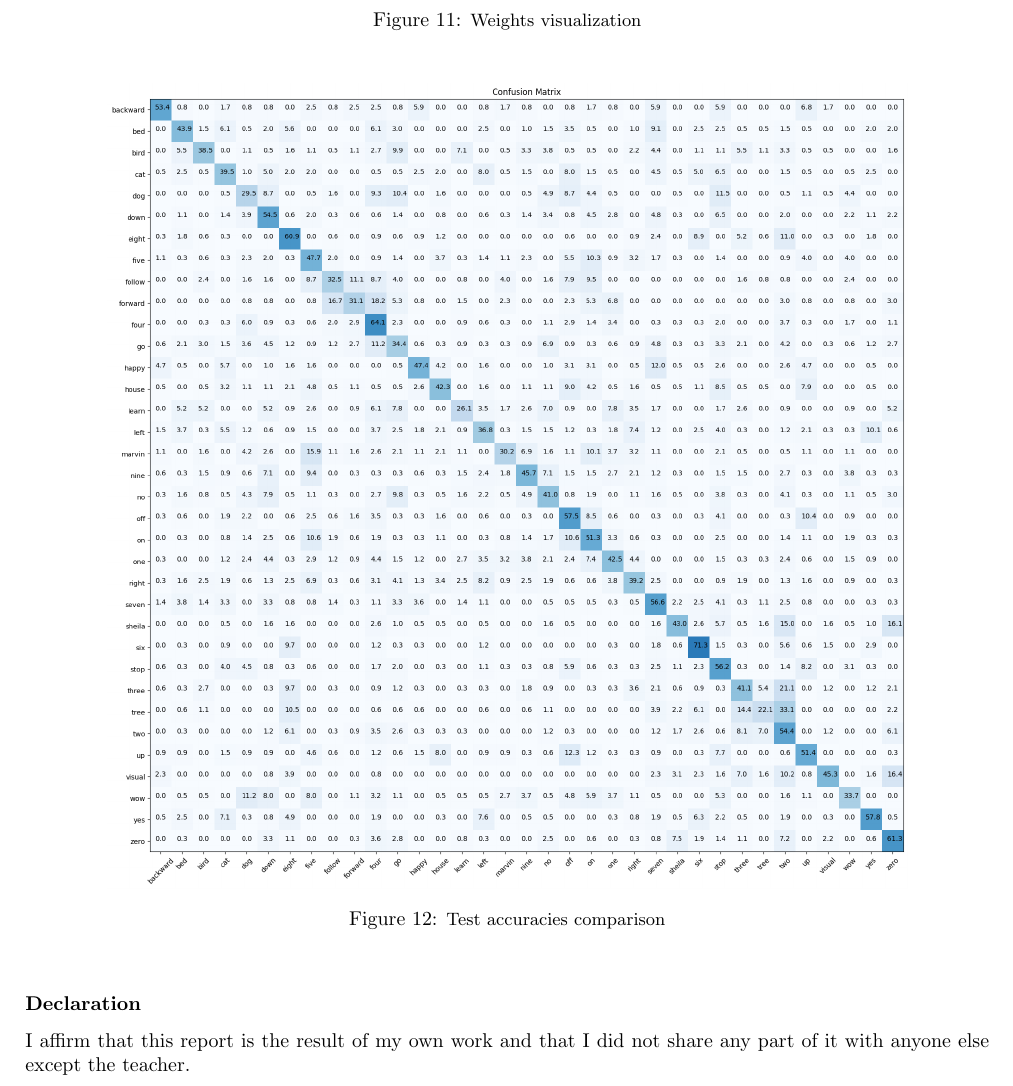
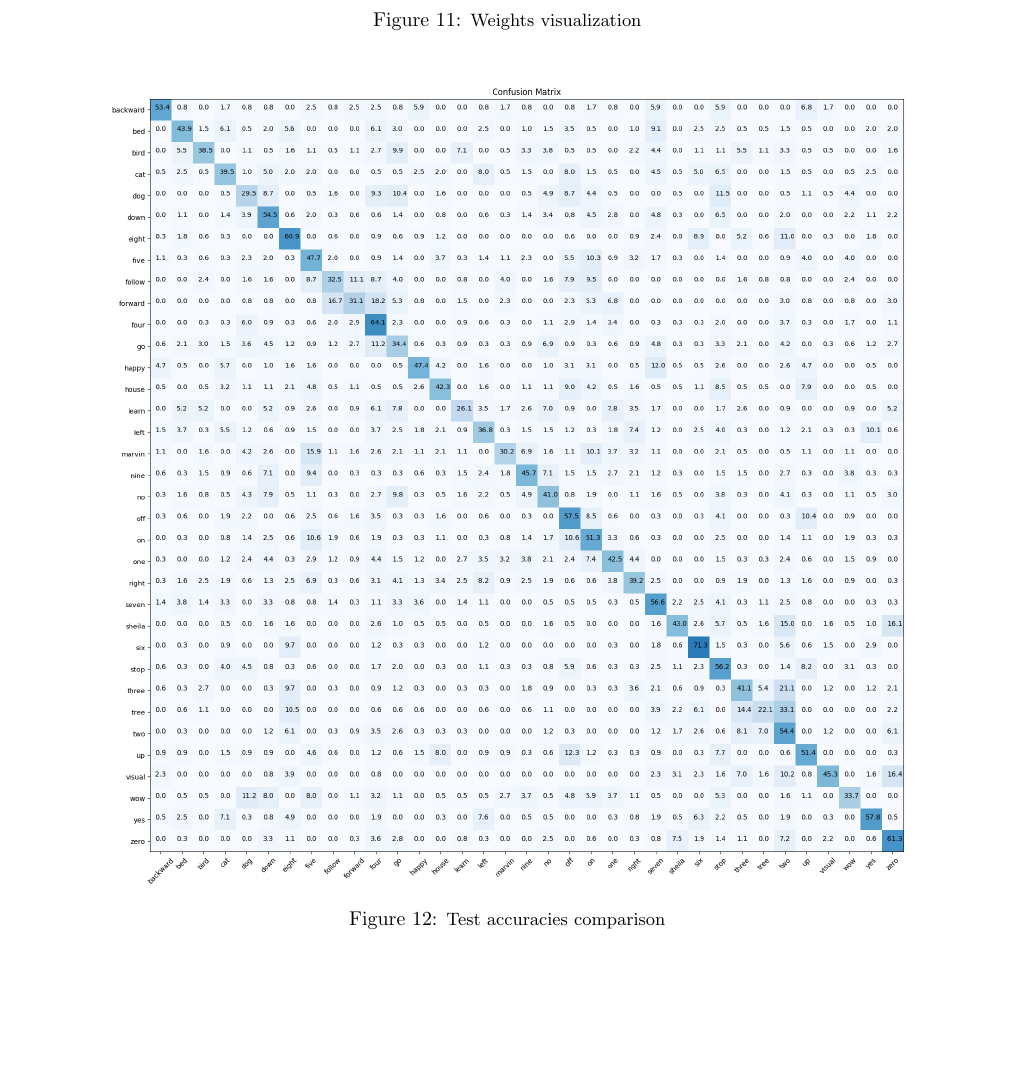
Before and after one commit to AndreaAlberti07/Speech-Commands-ML, a LaTeX paper (Report/Speech_Commands_Alberti.tex): part of page 5 of 5, cut so that both start at the same text, the shorter picture padded with empty space. Compiled offline with pdfLaTeX.

Commit message:
minor changes

```diff
--- a/Report/Speech_Commands_Alberti.tex
+++ b/Report/Speech_Commands_Alberti.tex
@@ -265,8 +265,8 @@ word (figure \ref{fig:spec_vs_weights}).
 
 
 \vfill
-\subsection*{\normalsize Declaration}
-I aﬃrm that this report is the result of my own work and that I did not share any part of it with anyone else except the teacher.
+%\subsection*{\normalsize Declaration}
+%I aﬃrm that this report is the result of my own work and that I did not share any part of it with anyone else except the teacher.
 
 
 \end{document}
```
Also changed, not shown: Report/Speech_Commands_Alberti.pdf, 3 other files.
